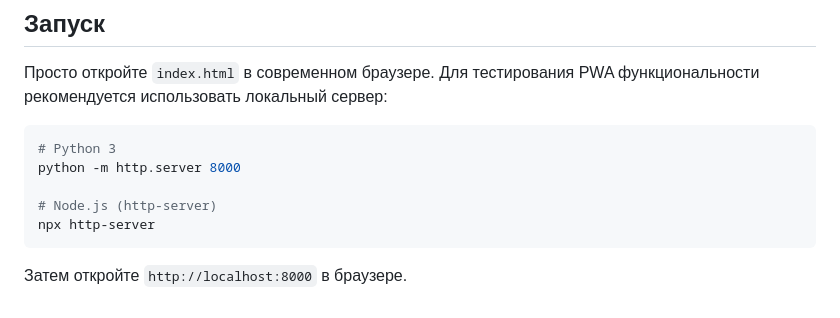
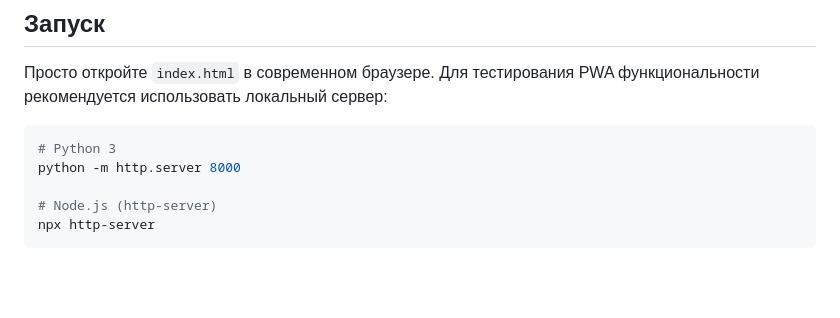
Before and after one commit to maksymkharko/Obuchall, a Markdown page: README.md, the part around the change. Rendered like a GitHub page; blank space fills up the shorter version.

````diff
--- a/README.md
+++ b/README.md
@@ -61,5 +61,3 @@ python -m http.server 8000
 # Node.js (http-server)
 npx http-server
 ```
-
-Затем откройте `http://localhost:8000` в браузере.
````
